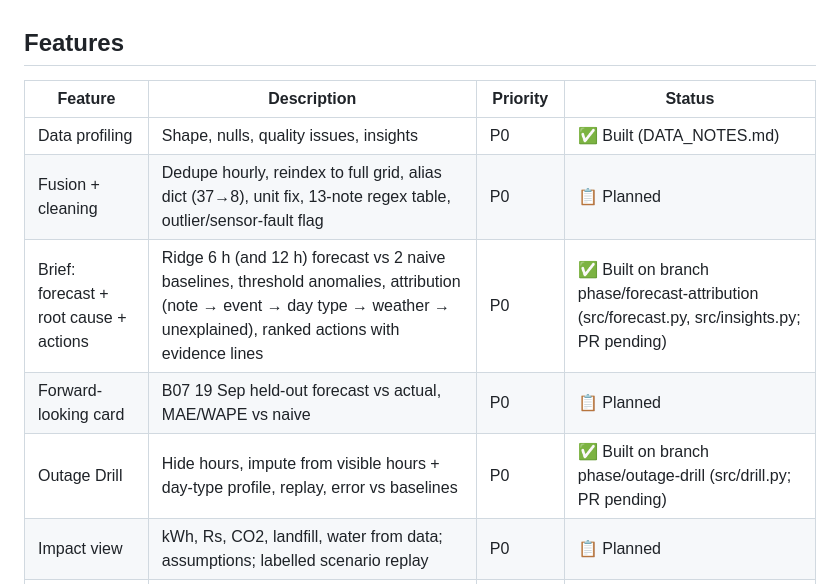
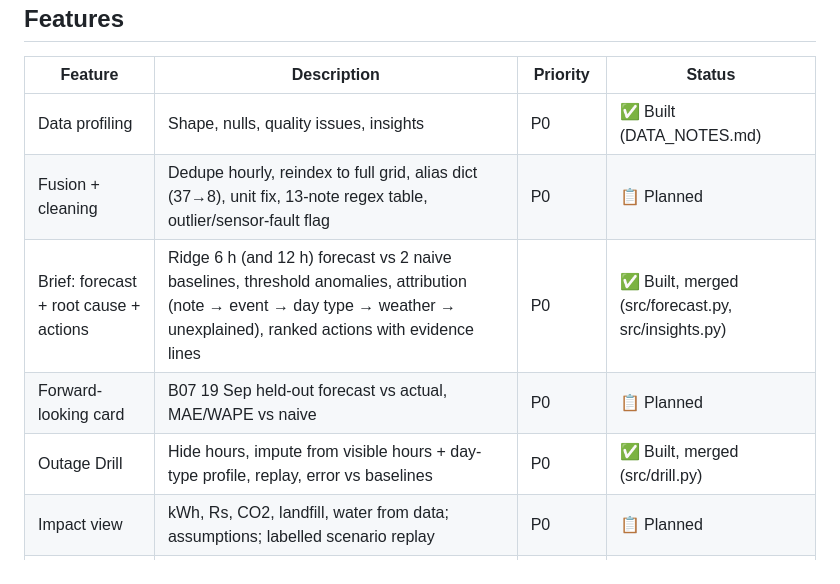
Before and after one commit to HARDIKSINGH150206/p2p, a Markdown page: docs/PRD.md, the part around the change. GitHub-like rendering.

```diff
--- a/docs/PRD.md
+++ b/docs/PRD.md
@@ -22,9 +22,9 @@ Facilities teams audit buildings by hand, so faults and surges are seen days lat
 |---|---|---|---|
 | Data profiling | Shape, nulls, quality issues, insights | P0 | ✅ Built (DATA_NOTES.md) |
 | Fusion + cleaning | Dedupe hourly, reindex to full grid, alias dict (37→8), unit fix, 13-note regex table, outlier/sensor-fault flag | P0 | 📋 Planned |
-| Brief: forecast + root cause + actions | Ridge 6 h (and 12 h) forecast vs 2 naive baselines, threshold anomalies, attribution (note → event → day type → weather → unexplained), ranked actions with evidence lines | P0 | ✅ Built on branch phase/forecast-attribution (src/forecast.py, src/insights.py; PR pending) |
+| Brief: forecast + root cause + actions | Ridge 6 h (and 12 h) forecast vs 2 naive baselines, threshold anomalies, attribution (note → event → day type → weather → unexplained), ranked actions with evidence lines | P0 | ✅ Built, merged (src/forecast.py, src/insights.py) |
 | Forward-looking card | B07 19 Sep held-out forecast vs actual, MAE/WAPE vs naive | P0 | 📋 Planned |
-| Outage Drill | Hide hours, impute from visible hours + day-type profile, replay, error vs baselines | P0 | ✅ Built on branch phase/outage-drill (src/drill.py; PR pending) |
+| Outage Drill | Hide hours, impute from visible hours + day-type profile, replay, error vs baselines | P0 | ✅ Built, merged (src/drill.py) |
 | Impact view | kWh, Rs, CO2, landfill, water from data; assumptions; labelled scenario replay | P0 | 📋 Planned |
 | Edge bin classifier panel | 6 classes, stratified held-out accuracy, ms/event, compost/recycle routing, predictions CSV | P0-lite | 📋 Planned |
 | Incentive ranking | Saved vs own baseline per occupant, "no behaviour change measured" | P1 (first cut) | 📋 Planned |
```
Also changed, not shown: CLAUDE.md (+2 -2 lines).
